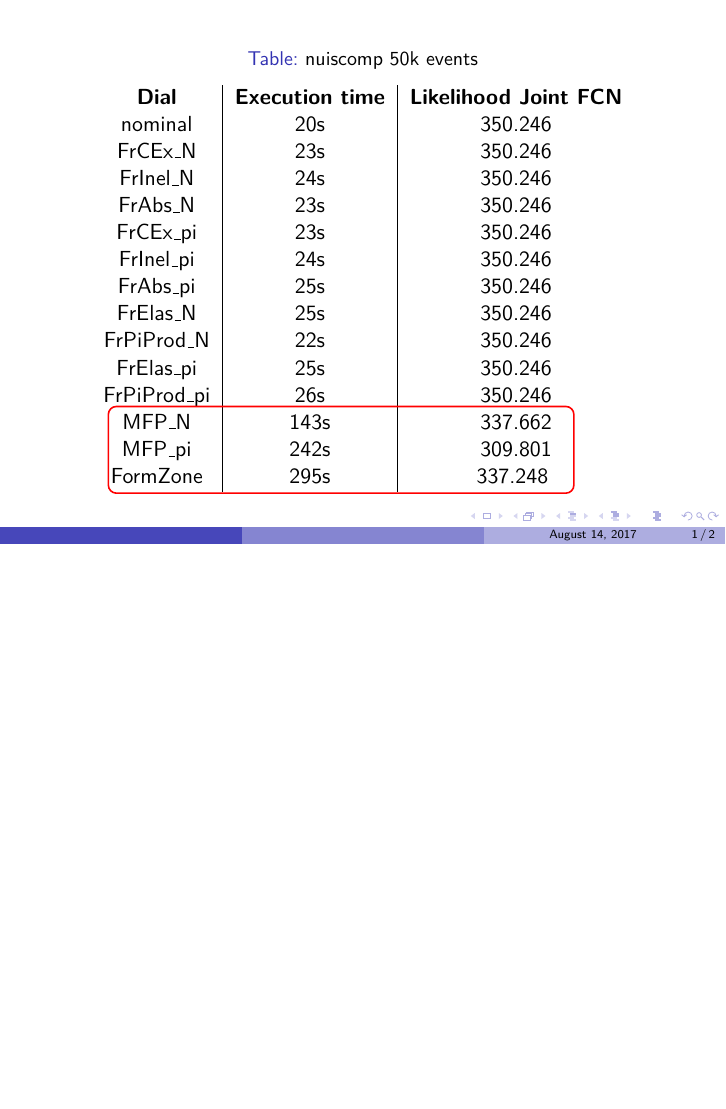
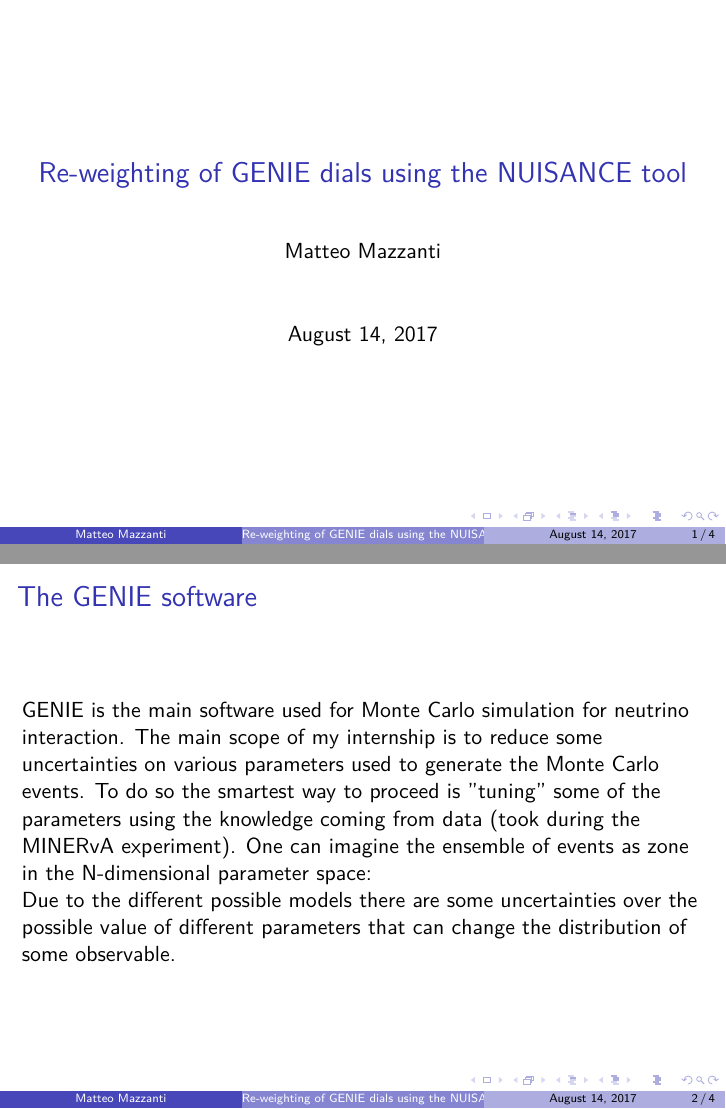
Before and after one commit to mmazzanti/MINERvA, LaTeX slides (nuissyst_table/table.tex): page 1 of 2 before the commit and pages 1 and 2 of 4 after it, the two joined at a grey line, the shorter picture padded with empty space. Compiled offline with pdfLaTeX.

```diff
--- a/nuissyst_table/table.tex
+++ b/nuissyst_table/table.tex
@@ -30,9 +30,27 @@
 		\node[draw=red,rounded corners,fit=(marker-#1-a.north west) (marker-#1-b.south east)] {};%
 	}
 
+	\title[Re-weighting of GENIE dials using the NUISANCE tool] %optional
+	{Re-weighting of GENIE dials using the NUISANCE tool}
 
+	\author[Matteo Mazzanti]{Matteo Mazzanti}
+		\frame{\titlegraphic{}
+		\titlepage}
 	\begin{frame}
+
+
+
+
+		\frametitle{The GENIE software}
+		GENIE is the main software used for Monte Carlo simulation for neutrino interaction. The main scope of my internship is to reduce some uncertainties on various parameters used to generate the Monte Carlo events. To do so the smartest way to proceed is "tuning" some of the parameters using the knowledge coming from data (took during the MINERvA experiment).
+		One can imagine the ensemble of events as zone in the N-dimensional parameter space:
+
+		Due to the different possible models there are some uncertainties over the possible value of different parameters that can change the distribution of some observable.
+	\end{frame}
+
+\begin{frame}
 	\begin{table}
+
 					\centering
 			\caption{nuiscomp 50k events}
 			\label{my-label}
```
Also changed, not shown: nuissyst_table/table.pdf, 2 other files.
